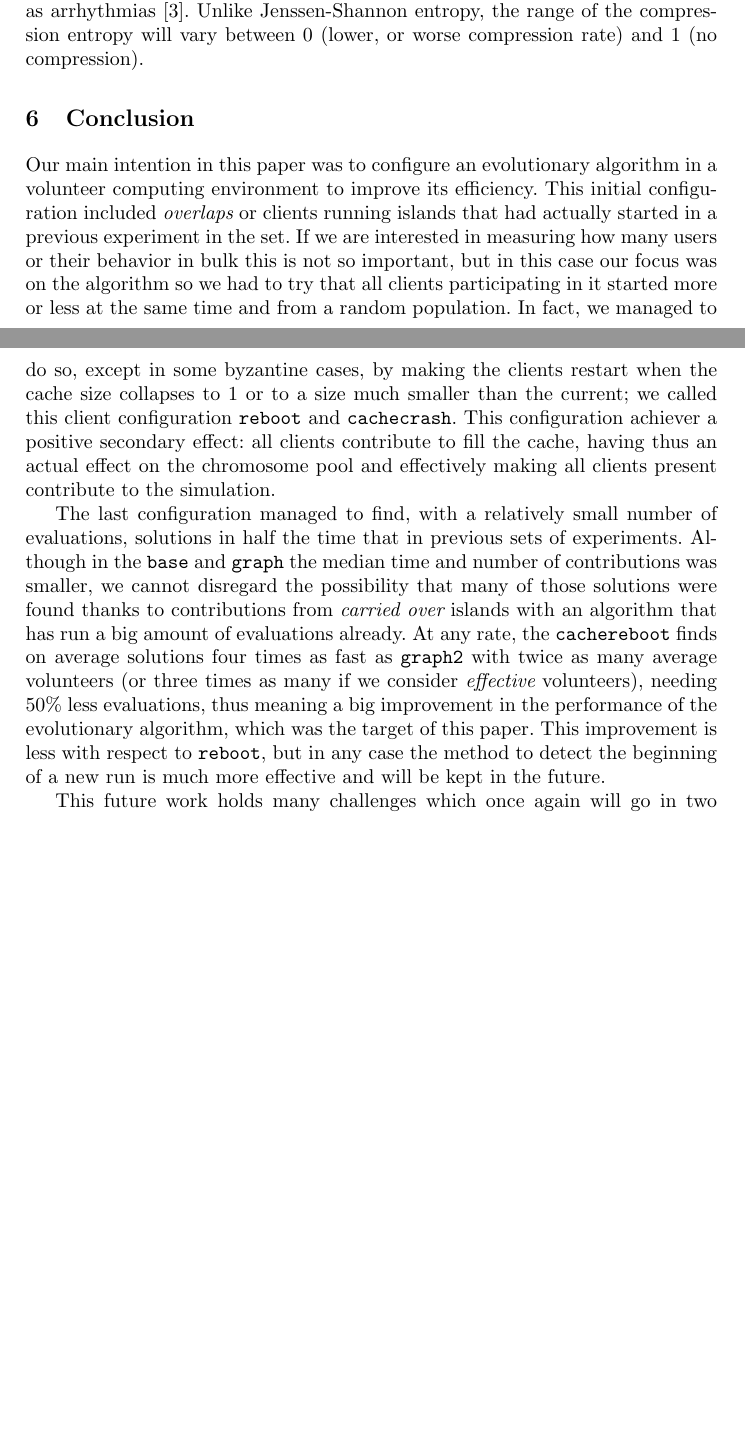
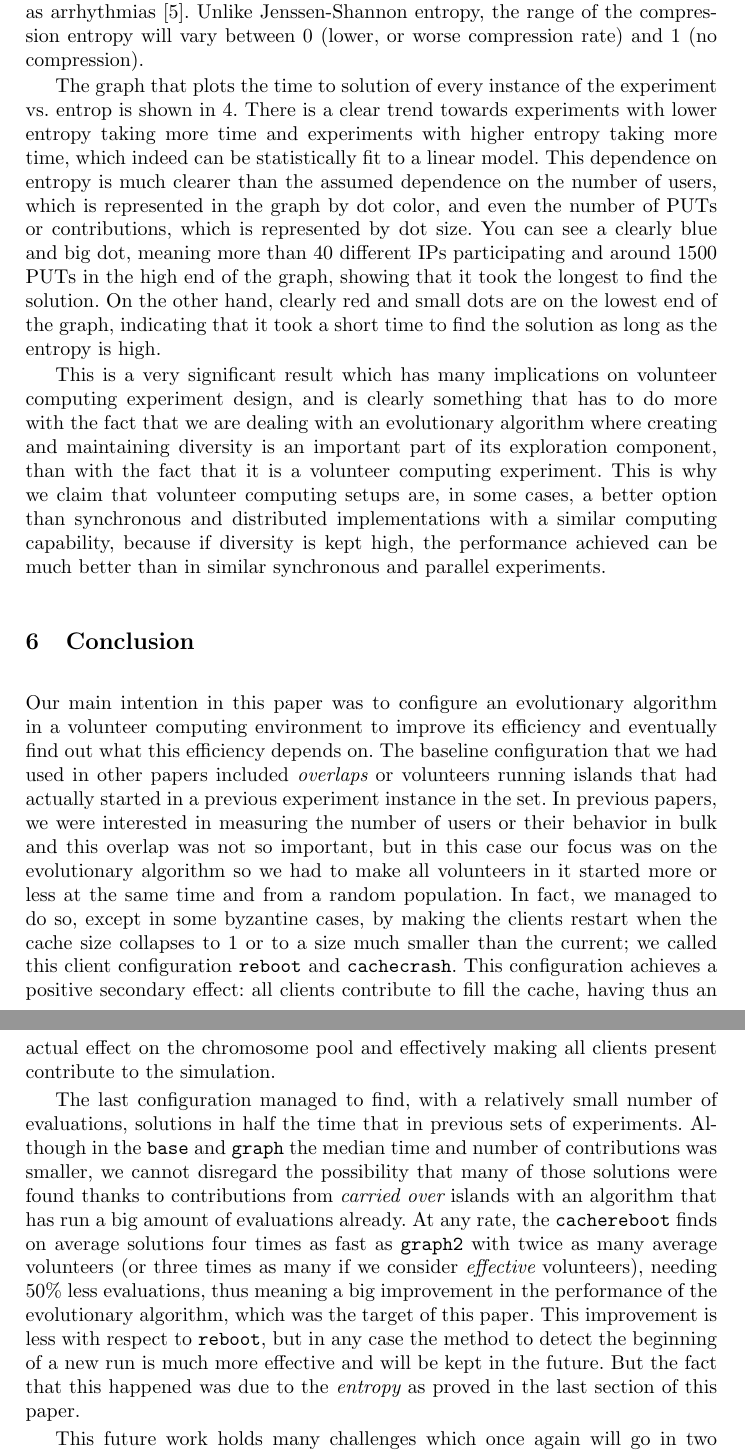
Before and after one commit to JJ/modeling-volunteer-computing, a LaTeX paper (EvoPar2017/paper.tex): two parts of pages 9 and 10 of 11 before the commit and two parts of pages 10 and 11 of 12 after it, joined at a grey line, cut so that both start at the same text, the shorter picture padded with empty space. Compiled offline with pdfLaTeX.

Commit message:
Correcting typing errors and stuff

```diff
--- a/EvoPar2017/paper.tex
+++ b/EvoPar2017/paper.tex
@@ -627,6 +656,32 @@ entropy of sequences of events, such as arrhythmias
 range of the compression entropy will vary between 0 (lower, or worse
 compression rate) and 1 (no compression).
 
+The graph that plots the time to solution of every instance of the
+experiment vs. entrop is shown in \ref{fig:entropy}. There is a clear
+trend towards experiments with lower entropy taking more time and
+experiments with higher entropy taking more time, which indeed can be
+statistically fit to a linear model. This dependence on entropy is
+much clearer than the assumed dependence on the number of users, which
+is represented in the graph by dot color, and even the number of PUTs
+or contributions, which is represented by dot size. You can see a
+clearly blue and big dot, meaning more than 40 different IPs
+participating and around 1500 PUTs in the high end of the graph,
+showing that it took the longest to find the solution. On the other
+hand, clearly red and small dots are on the lowest end of the graph,
+indicating that it took a short time to find the solution as long as
+the entropy is high.
+
+This is a very significant result which has many implications on
+volunteer computing experiment design, and is clearly something that
+has to do more with the fact that we are dealing with an evolutionary
+algorithm where creating and maintaining diversity is an important
+part of its exploration component, than with the fact that it is a
+volunteer computing experiment. This is why we claim that volunteer
+computing setups are, in some cases, a better option than synchronous
+and distributed implementations with a similar computing capability,
+because if diversity is kept high, the performance achieved can be
+much better than in similar synchronous and parallel experiments.
+
 
 %---------------------------------------------------------------
 \section{Conclusion}
@@ -634,17 +689,19 @@ compression rate) and 1 (no compression).
 
 Our main intention in this paper was to configure an evolutionary
 algorithm in a volunteer computing environment to improve its
-efficiency. This initial configuration included
-{\em overlaps} or clients running islands that had actually started in
-a previous experiment in the set. If we are interested in measuring
-how many users or their behavior in bulk this is not so important, but
-in this case our focus was on the algorithm so we had to try that all
-clients participating in it started more or less at the same time and
+efficiency and eventually find out what this efficiency depends
+on. The baseline configuration that we had used in other papers  included
+{\em overlaps} or volunteers running islands that had actually started in
+a previous experiment instance in the set. In previous papers, we were
+interested in measuring the number of users or their behavior in bulk
+and this overlap was not so important, but
+in this case our focus was on the evolutionary algorithm so we had to
+make all volunteers in it started more or less at the same time and
 from a random population. In fact, we managed to do so, except in some
 byzantine cases, by making the clients restart when the cache size
 collapses to 1 or to a size much smaller than the current; we called
 this client configuration {\tt reboot} and {\tt cachecrash}.  This
-configuration achiever a positive secondary effect: all clients
+configuration achieves a positive secondary effect: all clients
 contribute to fill the cache, having thus an actual effect on the
 chromosome pool and effectively making all clients present contribute
 to the simulation.
@@ -663,7 +720,8 @@ evaluations, thus meaning a big improvement in the performance of the
 evolutionary algorithm, which was the target of this paper. This
 improvement is less with respect to {\tt reboot}, but in any case the
 method to detect the beginning of a new run is much more effective and
-will be kept in the future.
+will be kept in the future. But the fact that this happened was due to
+the {\em entropy} as proved in the last section of this paper.
 
 This future work holds many challenges which once again will go in two
 different directions: gathering more users and improving the
```
Also changed, not shown: bib/volunteer.bib (+13 -1 lines), EvoPar2017/paper.tex (79 more changed lines), 1 other file.
